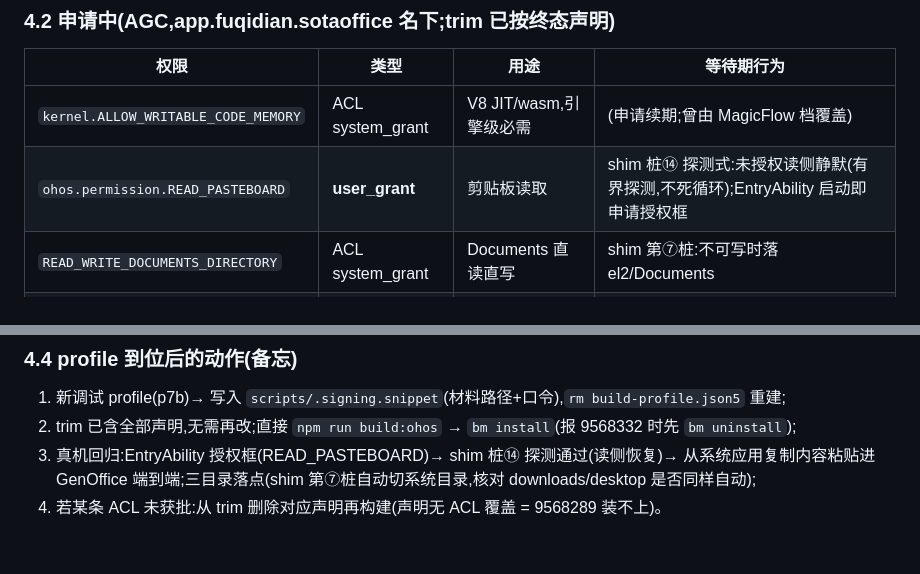
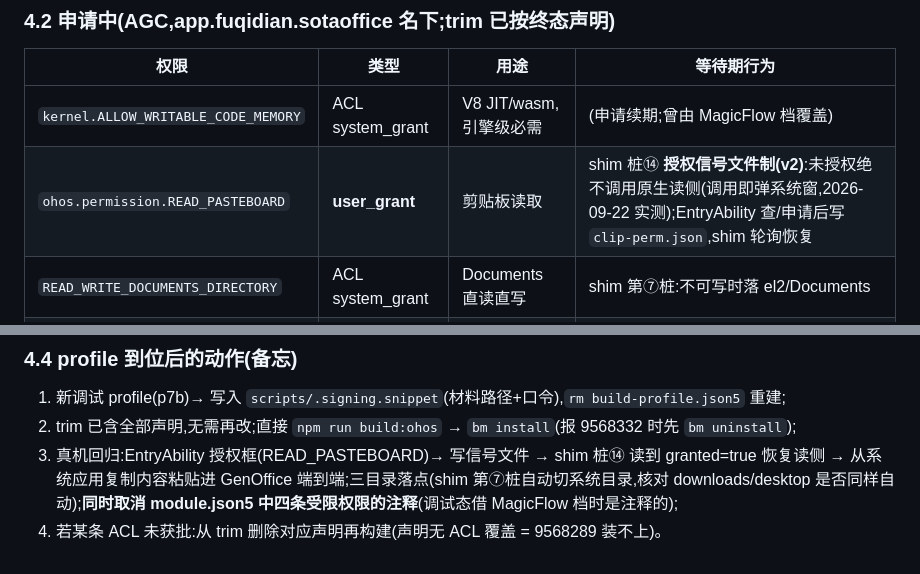
Before and after one commit to hackeris/SotaOffice, a Markdown page: docs/M1_ACCEPTANCE.md, 2 parts joined by grey strips. Drawn GitHub-style.

```diff
--- a/docs/M1_ACCEPTANCE.md
+++ b/docs/M1_ACCEPTANCE.md
@@ -55,7 +55,7 @@
 | 权限 | 类型 | 用途 | 等待期行为 |
 |---|---|---|---|
 | `kernel.ALLOW_WRITABLE_CODE_MEMORY` | ACL system_grant | V8 JIT/wasm,引擎级必需 | (申请续期;曾由 MagicFlow 档覆盖) |
-| `ohos.permission.READ_PASTEBOARD` | **user_grant** | 剪贴板读取 | shim 桩⑭ 探测式:未授权读侧静默(有界探测,不死循环);EntryAbility 启动即申请授权框 |
+| `ohos.permission.READ_PASTEBOARD` | **user_grant** | 剪贴板读取 | shim 桩⑭ **授权信号文件制(v2)**:未授权绝不调用原生读侧(调用即弹系统窗,2026-09-22 实测);EntryAbility 查/申请后写 `clip-perm.json`,shim 轮询恢复 |
 | `READ_WRITE_DOCUMENTS_DIRECTORY` | ACL system_grant | Documents 直读直写 | shim 第⑦桩:不可写时落 el2/Documents |
 | `READ_WRITE_DOWNLOAD_DIRECTORY` | ACL system_grant | Download 直写 | 落 el2 |
 | `READ_WRITE_DESKTOP_DIRECTORY` | ACL system_grant | Desktop 直写 | 落 el2 |
@@ -70,5 +70,5 @@
 
 1. 新调试 profile(p7b)→ 写入 `scripts/.signing.snippet`(材料路径+口令),`rm build-profile.json5` 重建;
 2. trim 已含全部声明,无需再改;直接 `npm run build:ohos` → `bm install`(报 9568332 时先 `bm uninstall`);
-3. 真机回归:EntryAbility 授权框(READ_PASTEBOARD)→ shim 桩⑭ 探测通过(读侧恢复)→ 从系统应用复制内容粘贴进 GenOffice 端到端;三目录落点(shim 第⑦桩自动切系统目录,核对 downloads/desktop 是否同样自动);
+3. 真机回归:EntryAbility 授权框(READ_PASTEBOARD)→ 写信号文件 → shim 桩⑭ 读到 granted=true 恢复读侧 → 从系统应用复制内容粘贴进 GenOffice 端到端;三目录落点(shim 第⑦桩自动切系统目录,核对 downloads/desktop 是否同样自动);**同时取消 module.json5 中四条受限权限的注释**(调试态借 MagicFlow 档时是注释的);
 4. 若某条 ACL 未获批:从 trim 删除对应声明再构建(声明无 ACL 覆盖 = 9568289 装不上)。
```
Also changed, not shown: docs/PORT_DESIGN.md (+1 -1 lines).
